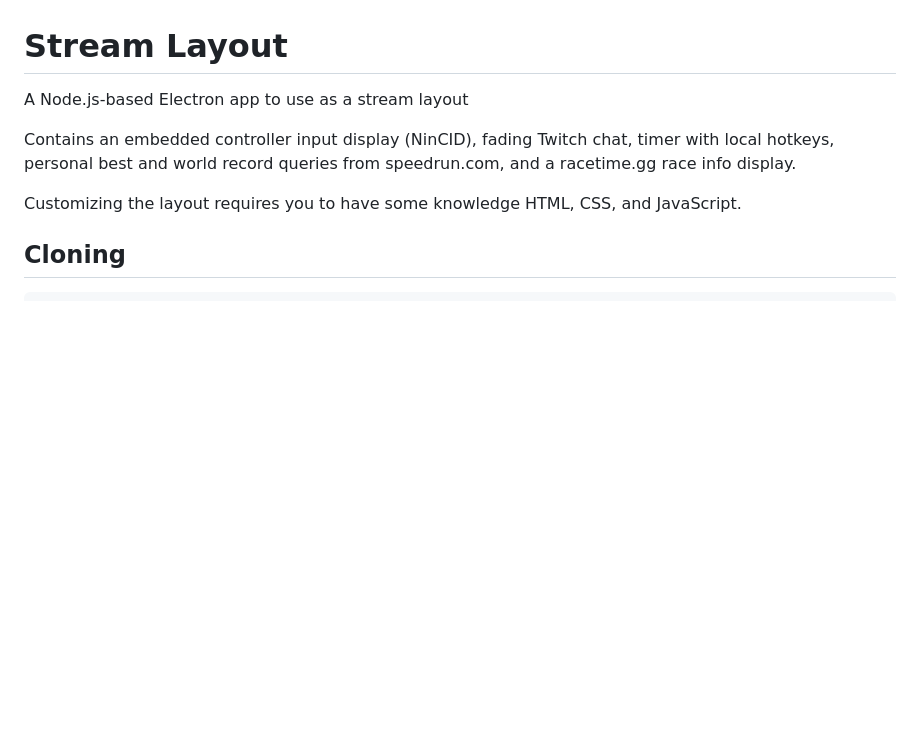
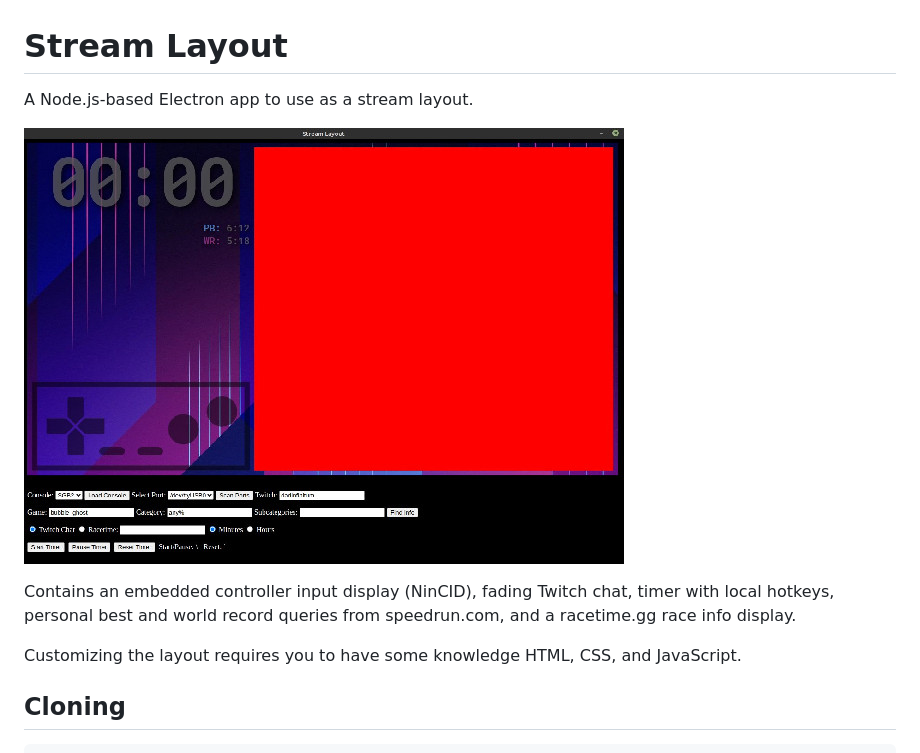
Before and after one commit to slashinfty/stream-layout, a Markdown page: README.md, the part around the change. GitHub-like rendering; pictures changed too: assets/example.jpeg (added); blank space fills up the shorter version.

Commit message:
example image

```diff
--- a/README.md
+++ b/README.md
@@ -1,5 +1,7 @@
 # Stream Layout
-A Node.js-based Electron app to use as a stream layout
+A Node.js-based Electron app to use as a stream layout.
+
+![example](assets/example.jpeg)
 
 Contains an embedded controller input display (NinCID), fading Twitch chat, timer with local hotkeys, personal best and world record queries from speedrun.com, and a racetime.gg race info display.
 
```
